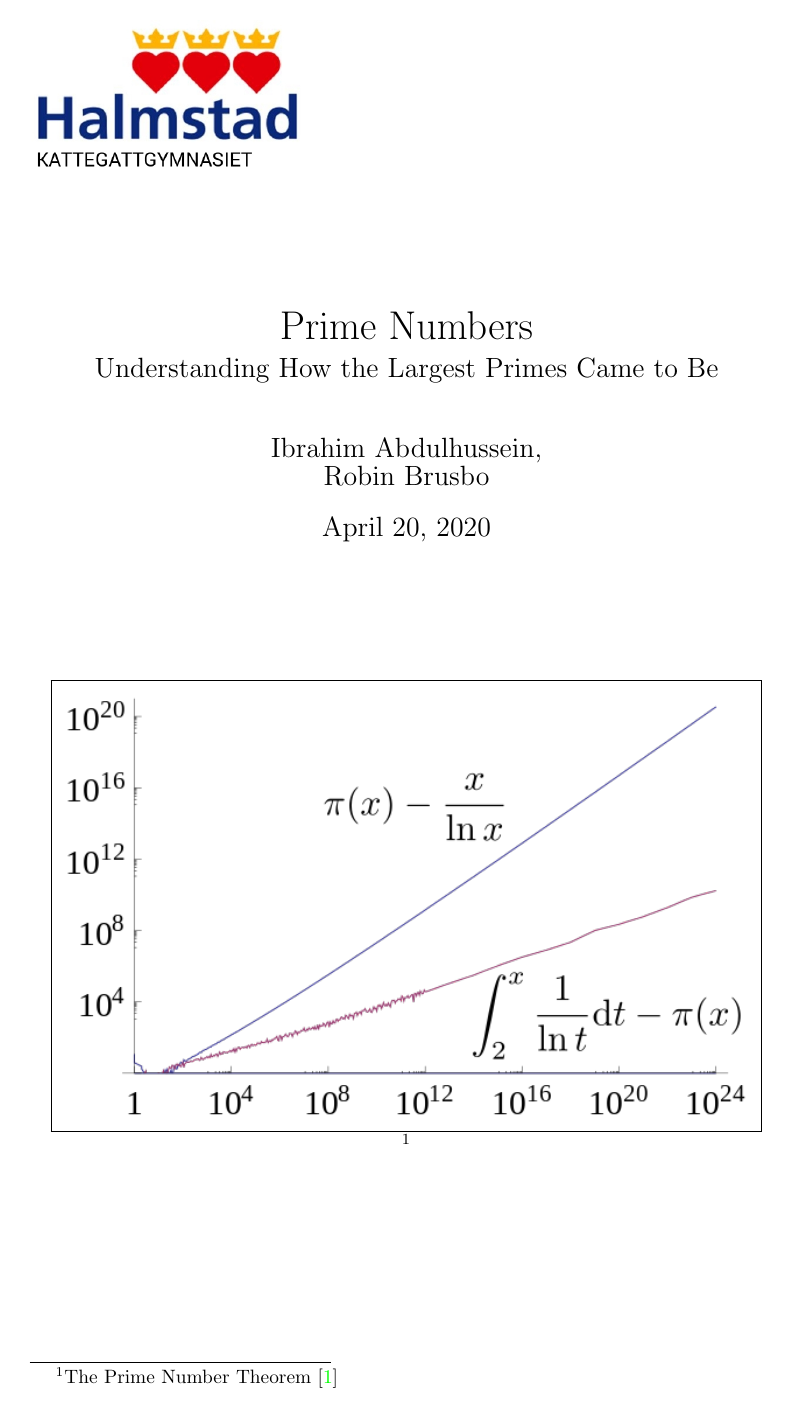
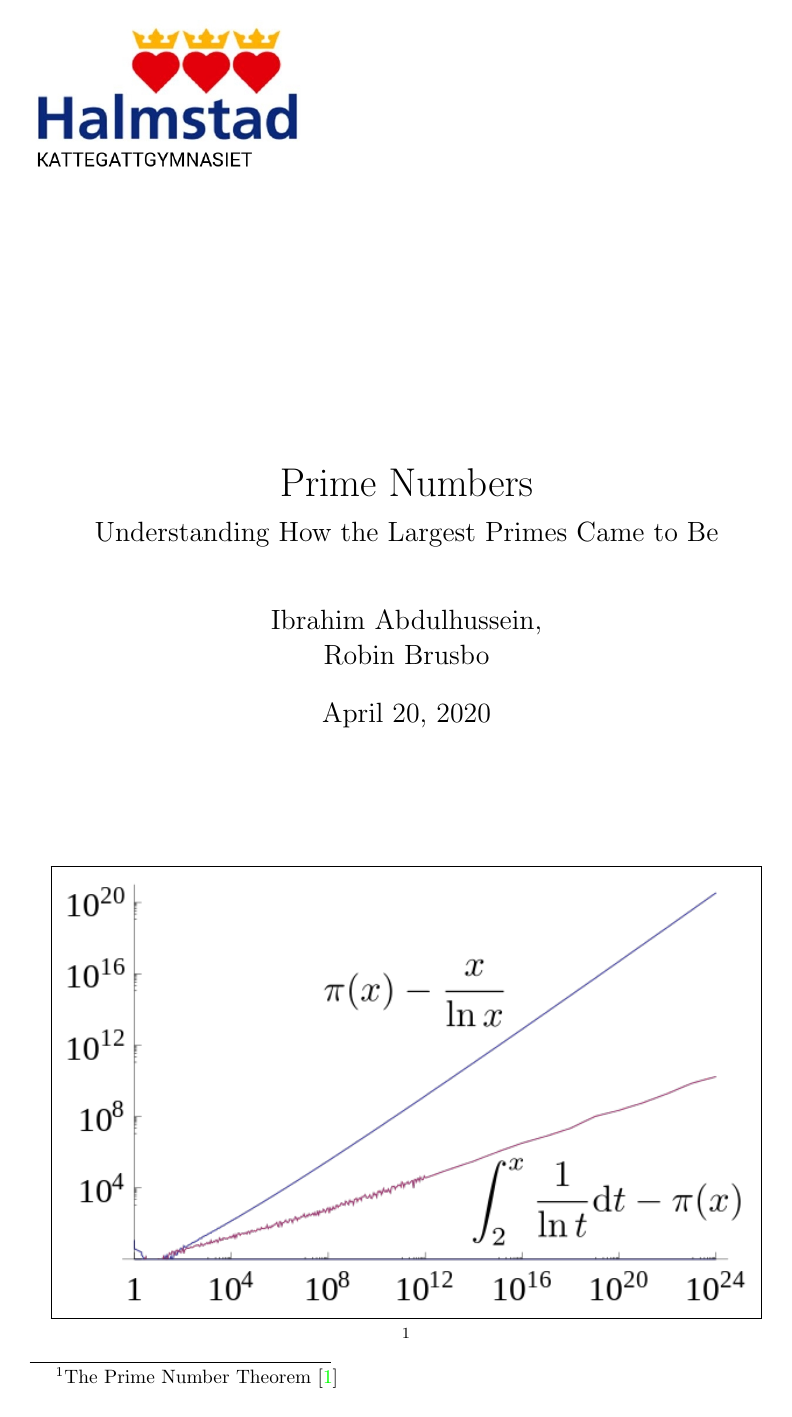
Before and after one commit to robinbrusbo/Primes-GA, a LaTeX document (LaTeX/main.tex): page 1 of 13 before the commit and page 1 of 16 after it. Compiled offline with pdfLaTeX.

Commit message:
Add line spacing

```diff
--- a/LaTeX/main.tex
+++ b/LaTeX/main.tex
@@ -58,6 +58,7 @@
 %---Subfiles--------------------------------------------
 \usepackage{subfiles}
 %-------------------------------------------------------
+\renewcommand{\baselinestretch}{1.25}
 \begin{document}
 
 \subfile{titlepage.tex}
```
Also changed, not shown: 1 other file.
